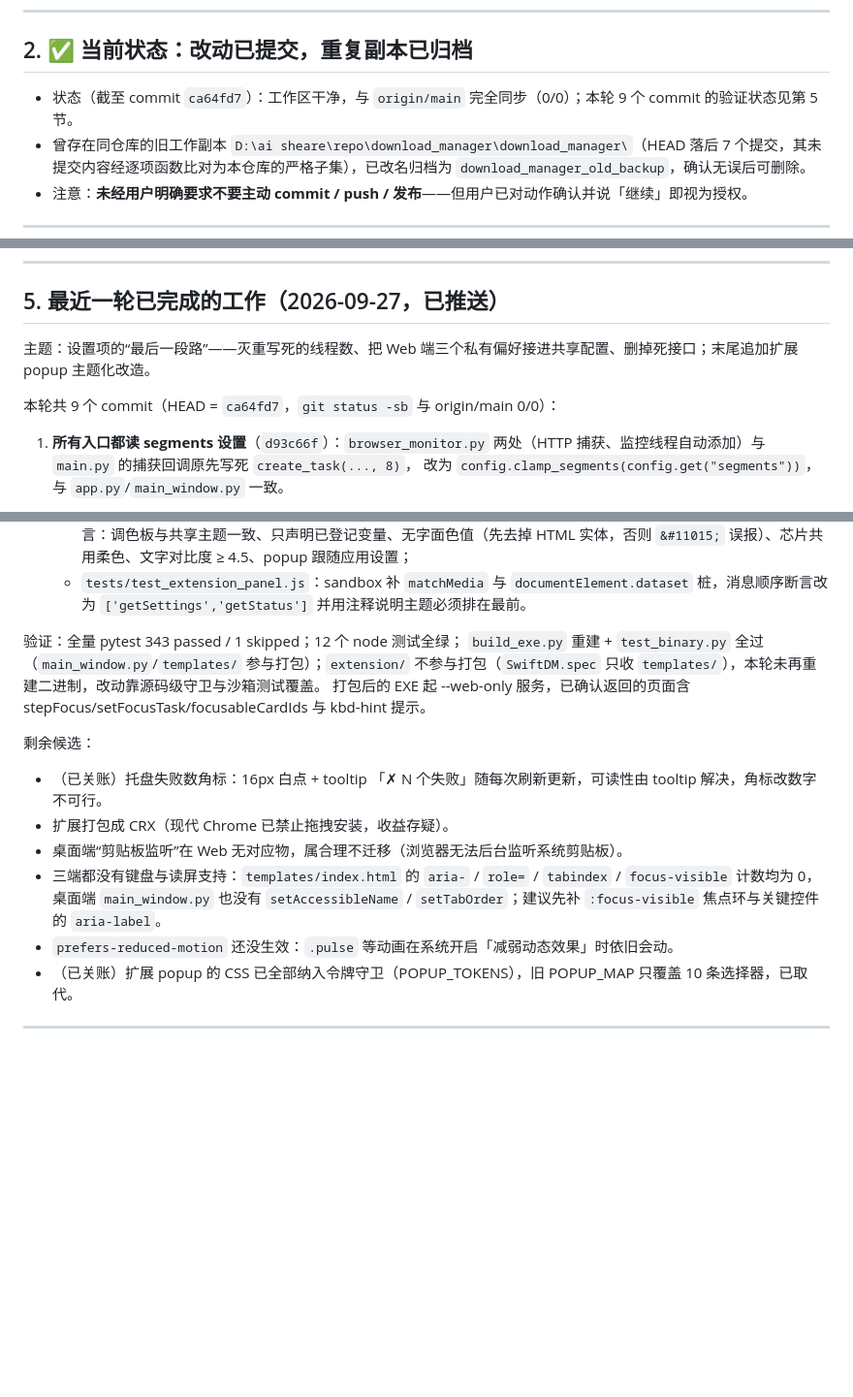
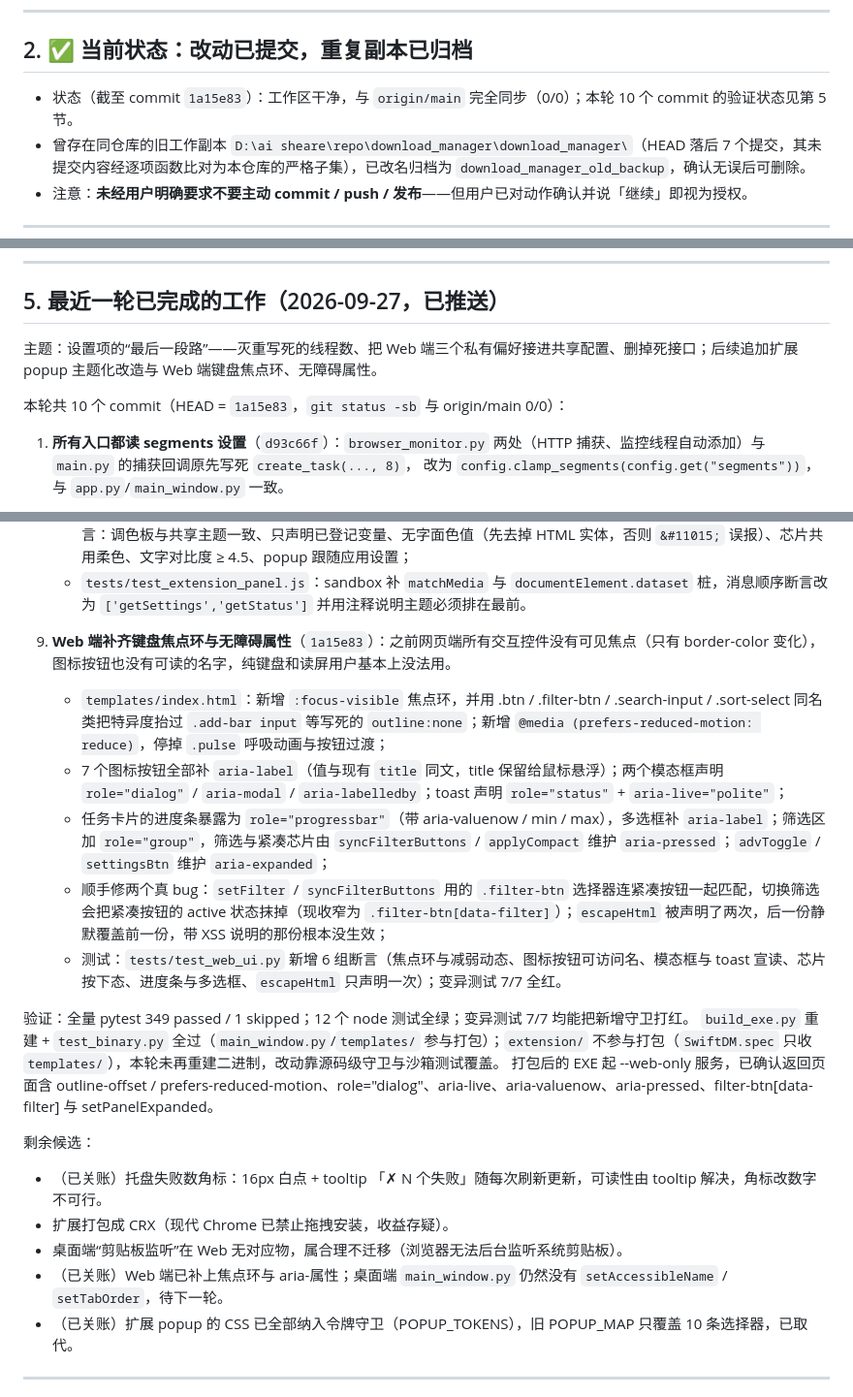
Before and after one commit to cpufreestyle/SwiftDM, a Markdown page: HANDOFF.md, 3 parts joined by grey strips. Shown at 97% size. Drawn GitHub-style; blank space fills up the shorter version.

Commit message:
docs: record the accessibility round in the handoff

```diff
--- a/HANDOFF.md
+++ b/HANDOFF.md
@@ -23,7 +23,7 @@ IDM 风格的多线程下载管理器：
 
 ## 2. ✅ 当前状态：改动已提交，重复副本已归档
 
-- 状态（截至 commit `ca64fd7`）：工作区干净，与 `origin/main` 完全同步（0/0）；本轮 9 个 commit 的验证状态见第 5 节。
+- 状态（截至 commit `1a15e83`）：工作区干净，与 `origin/main` 完全同步（0/0）；本轮 10 个 commit 的验证状态见第 5 节。
 - 曾存在同仓库的旧工作副本 `D:\ai sheare\repo\download_manager\download_manager\`（HEAD 落后 7 个提交，其未提交内容经逐项函数比对为本仓库的严格子集），已改名归档为 `download_manager_old_backup`，确认无误后可删除。
 - 注意：**未经用户明确要求不要主动 commit / push / 发布**——但用户已对动作确认并说「继续」即视为授权。
 
@@ -79,9 +79,9 @@ SWIFTDM_PORT=5100 SWIFTDM_MONITOR_PORT=5101 dist\SwiftDM.exe --web-only
 
 ## 5. 最近一轮已完成的工作（2026-09-27，已推送）
 
-主题：设置项的“最后一段路”——灭重写死的线程数、把 Web 端三个私有偏好接进共享配置、删掉死接口；末尾追加扩展 popup 主题化改造。
+主题：设置项的“最后一段路”——灭重写死的线程数、把 Web 端三个私有偏好接进共享配置、删掉死接口；后续追加扩展 popup 主题化改造与 Web 端键盘焦点环、无障碍属性。
 
-本轮共 9 个 commit（HEAD = `ca64fd7`，`git status -sb` 与 origin/main 0/0）：
+本轮共 10 个 commit（HEAD = `1a15e83`，`git status -sb` 与 origin/main 0/0）：
 
 1. **所有入口都读 segments 设置**（`d93c66f`）：`browser_monitor.py` 两处（HTTP 捕获、监控线程自动添加）与 `main.py` 的捕获回调原先写死 `create_task(..., 8)`，
    改为 `config.clamp_segments(config.get("segments"))`，与 `app.py`/`main_window.py` 一致。
@@ -128,17 +128,22 @@ SWIFTDM_PORT=5100 SWIFTDM_MONITOR_PORT=5101 dist\SwiftDM.exe --web-only
    - `extension/background.js`：消息桥新增 `getSettings` 分支，转发 `GET /api/settings`，供 popup 读取 theme 设置，分支排在 `getTasks` 之前；
    - 测试：`tests/test_theme_tokens.py` 以 POPUP_TOKENS（popup ↔ Web ↔ 桌面端三端映射，None 表示该端暂无对应令牌）、POPUP_ONLY、POPUP_TEXT_PAIRS、POPUP_CHIP_TINTS 取代原 POPUP_MAP，新增 5 组断言：调色板与共享主题一致、只声明已登记变量、无字面色值（先去掉 HTML 实体，否则 `&#11015;` 误报）、芯片共用柔色、文字对比度 ≥ 4.5、popup 跟随应用设置；
    - `tests/test_extension_panel.js`：sandbox 补 `matchMedia` 与 `documentElement.dataset` 桩，消息顺序断言改为 `['getSettings','getStatus']` 并用注释说明主题必须排在最前。
+9. **Web 端补齐键盘焦点环与无障碍属性**（`1a15e83`）：之前网页端所有交互控件没有可见焦点（只有 border-color 变化），图标按钮也没有可读的名字，纯键盘和读屏用户基本上没法用。
+   - `templates/index.html`：新增 `:focus-visible` 焦点环，并用 .btn / .filter-btn / .search-input / .sort-select 同名类把特异度抬过 `.add-bar input` 等写死的 `outline:none`；新增 `@media (prefers-reduced-motion: reduce)`，停掉 `.pulse` 呼吸动画与按钮过渡；
+   - 7 个图标按钮全部补 `aria-label`（值与现有 `title` 同文，title 保留给鼠标悬浮）；两个模态框声明 `role="dialog"` / `aria-modal` / `aria-labelledby`；toast 声明 `role="status"` + `aria-live="polite"`；
+   - 任务卡片的进度条暴露为 `role="progressbar"`（带 aria-valuenow / min / max），多选框补 `aria-label`；筛选区加 `role="group"`，筛选与紧凑芯片由 `syncFilterButtons` / `applyCompact` 维护 `aria-pressed`；`advToggle` / `settingsBtn` 维护 `aria-expanded`；
+   - 顺手修两个真 bug：`setFilter` / `syncFilterButtons` 用的 `.filter-btn` 选择器连紧凑按钮一起匹配，切换筛选会把紧凑按钮的 active 状态抹掉（现收窄为 `.filter-btn[data-filter]`）；`escapeHtml` 被声明了两次，后一份静默覆盖前一份，带 XSS 说明的那份根本没生效；
+   - 测试：`tests/test_web_ui.py` 新增 6 组断言（焦点环与减弱动态、图标按钮可访问名、模态框与 toast 宣读、芯片按下态、进度条与多选框、`escapeHtml` 只声明一次）；变异测试 7/7 全红。
 
-验证：全量 pytest 343 passed / 1 skipped；12 个 node 测试全绿；
+验证：全量 pytest 349 passed / 1 skipped；12 个 node 测试全绿；变异测试 7/7 均能把新增守卫打红。
 `build_exe.py` 重建 + `test_binary.py` 全过（`main_window.py`/`templates/` 参与打包）；`extension/` 不参与打包（`SwiftDM.spec` 只收 `templates/`），本轮未再重建二进制，改动靠源码级守卫与沙箱测试覆盖。
-打包后的 EXE 起 --web-only 服务，已确认返回的页面含 stepFocus/setFocusTask/focusableCardIds 与 kbd-hint 提示。
+打包后的 EXE 起 --web-only 服务，已确认返回页面含 outline-offset / prefers-reduced-motion、role="dialog"、aria-live、aria-valuenow、aria-pressed、filter-btn[data-filter] 与 setPanelExpanded。
 
 剩余候选：
 - （已关账）托盘失败数角标：16px 白点 + tooltip 「✗ N 个失败」随每次刷新更新，可读性由 tooltip 解决，角标改数字不可行。
 - 扩展打包成 CRX（现代 Chrome 已禁止拖拽安装，收益存疑）。
 - 桌面端“剪贴板监听”在 Web 无对应物，属合理不迁移（浏览器无法后台监听系统剪贴板）。
-- 三端都没有键盘与读屏支持：`templates/index.html` 的 `aria-` / `role=` / `tabindex` / `focus-visible` 计数均为 0，桌面端 `main_window.py` 也没有 `setAccessibleName` / `setTabOrder`；建议先补 `:focus-visible` 焦点环与关键控件的 `aria-label`。
-- `prefers-reduced-motion` 还没生效：`.pulse` 等动画在系统开启「减弱动态效果」时依旧会动。
+- （已关账）Web 端已补上焦点环与 aria-属性；桌面端 `main_window.py` 仍然没有 `setAccessibleName` / `setTabOrder`，待下一轮。
 - （已关账）扩展 popup 的 CSS 已全部纳入令牌守卫（POPUP_TOKENS），旧 POPUP_MAP 只覆盖 10 条选择器，已取代。
 
 ---
```
